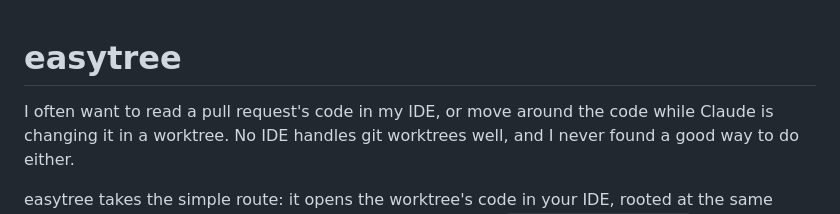
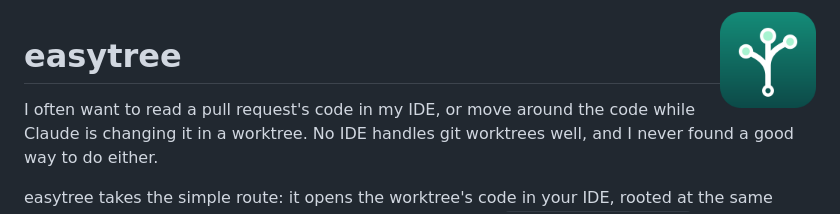
Before and after one commit to shashankks0987/easytree, a Markdown page: README.md, the part around the change. GitHub-like rendering; pictures changed too: assets/icon.png (added).

Commit message:
Release 0.2.1: add plugin icon
Co-Authored-By: Claude Opus 5.5 <noreply@anthropic.com>

```diff
--- a/README.md
+++ b/README.md
@@ -1,3 +1,5 @@
+<img src="assets/icon.png" alt="" width="96" align="right">
+
 # easytree
 
 I often want to read a pull request's code in my IDE, or move around the code while Claude is changing it in a worktree. No IDE handles git worktrees well, and I never found a good way to do either.
```
Also changed, not shown: 1 other file.
